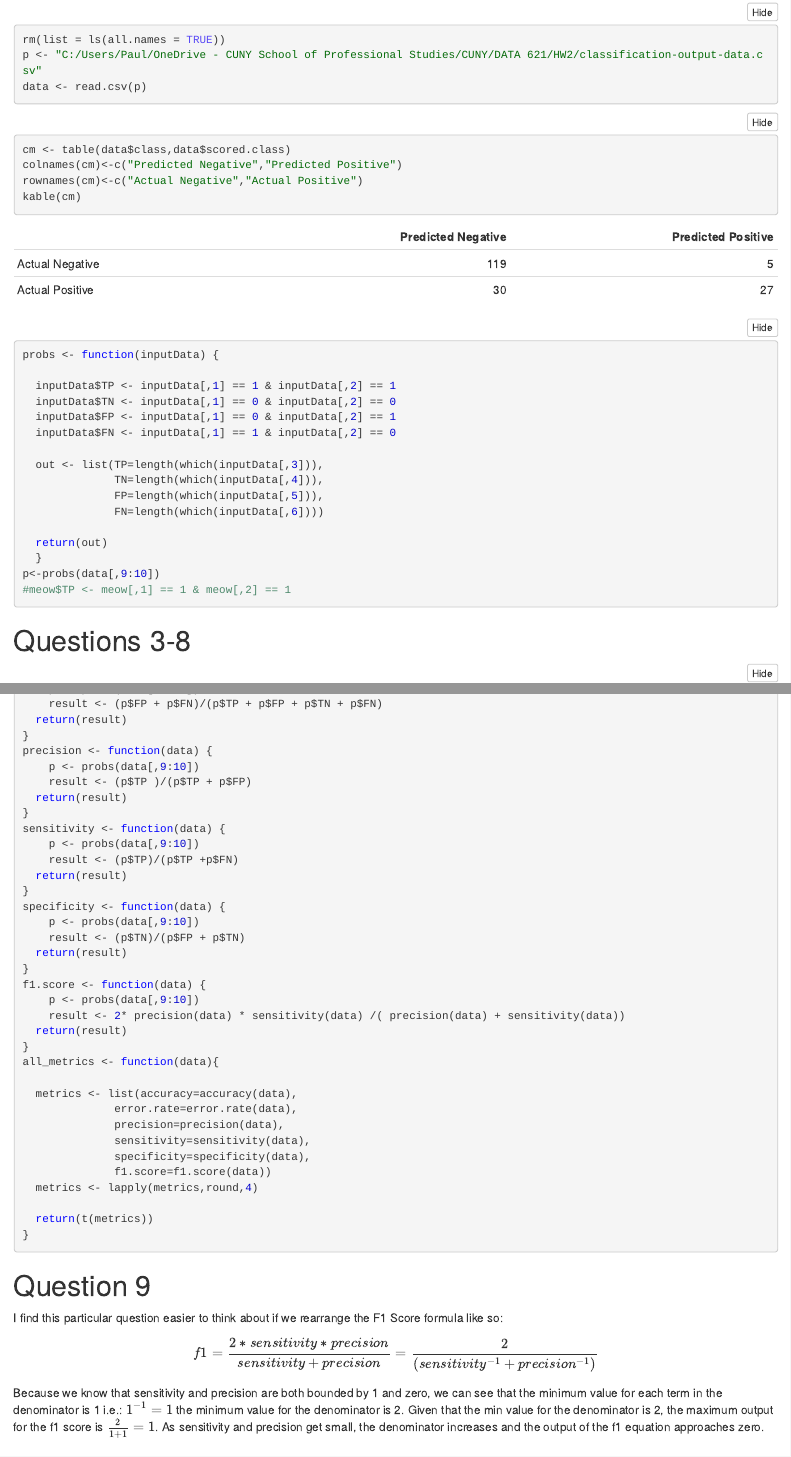
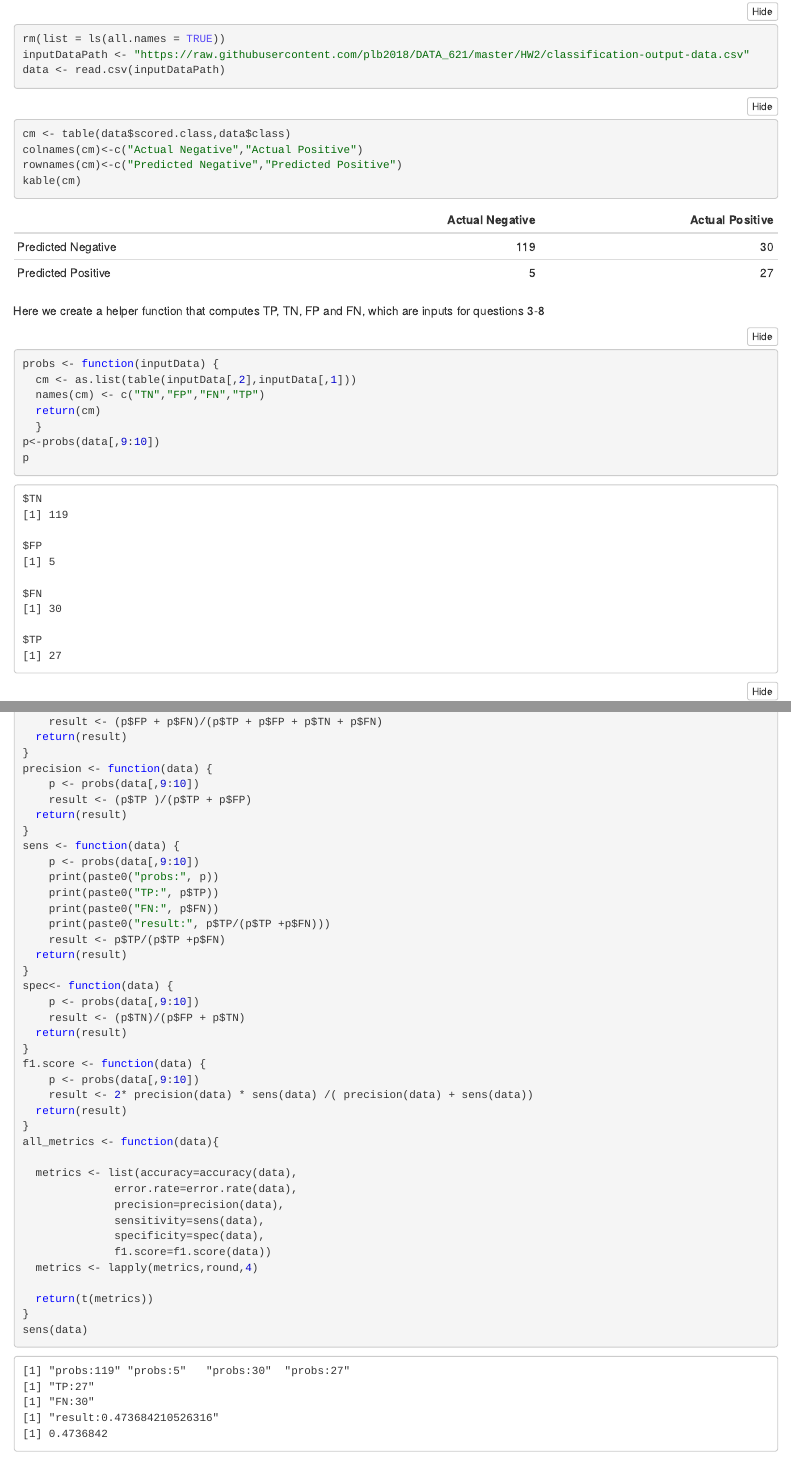
Before and after one commit to plb2018/DATA_621, an R Markdown document (HW2/HW2.rmd): the page in a window 1100 px wide, from 470 px down before the commit and from 340 px down after it, so that both start at the same text, and a second part further down, joined at a grey line. The pictures show the output file HW2/HW2.nb.html that the author committed with the source, opened offline.

Commit message:
hw2 progress

````diff
--- a/HW2/HW2.rmd
+++ b/HW2/HW2.rmd
@@ -15,38 +20,31 @@ library(caret)
 ```{r}
 rm(list = ls(all.names = TRUE))
 
-p <- "C:/Users/Paul/OneDrive - CUNY School of Professional Studies/CUNY/DATA 621/HW2/classification-output-data.csv"
+inputDataPath <- "https://raw.githubusercontent.com/plb2018/DATA_621/master/HW2/classification-output-data.csv"
 
-data <- read.csv(p)
+data <- read.csv(inputDataPath)
 ```
 
 ```{r}
-cm <- table(data$class,data$scored.class)
-colnames(cm)<-c("Predicted Negative","Predicted Positive")
-rownames(cm)<-c("Actual Negative","Actual Positive")
+cm <- table(data$scored.class,data$class)
+colnames(cm)<-c("Actual Negative","Actual Positive")
+rownames(cm)<-c("Predicted Negative","Predicted Positive")
 kable(cm)
 
 ```
 
+Here we create a helper function that computes TP, TN, FP and FN, which are inputs for questions 3-8
 
 ```{r}
 
 probs <- function(inputData) {
-
-  inputData$TP <- inputData[,1] == 1 & inputData[,2] == 1
-  inputData$TN <- inputData[,1] == 0 & inputData[,2] == 0
-  inputData$FP <- inputData[,1] == 0 & inputData[,2] == 1
-  inputData$FN <- inputData[,1] == 1 & inputData[,2] == 0
-
-  out <- list(TP=length(which(inputData[,3])),
-              TN=length(which(inputData[,4])),
-              FP=length(which(inputData[,5])),
-              FN=length(which(inputData[,6])))
-
-  return(out)
+  cm <- as.list(table(inputData[,2],inputData[,1]))
+  names(cm) <- c("TN","FP","FN","TP")
+  return(cm)
   }
 
 
 
 p<-probs(data[,9:10])
+p
 
@@ -78,13 +77,17 @@ precision <- function(data) {
   return(result)
 }
 
-sensitivity <- function(data) {
+sens <- function(data) {
     p <- probs(data[,9:10])
-    result <- (p$TP)/(p$TP +p$FN)
+    print(paste0("probs:", p))
+    print(paste0("TP:", p$TP))
+    print(paste0("FN:", p$FN))
+    print(paste0("result:", p$TP/(p$TP +p$FN)))
+    result <- p$TP/(p$TP +p$FN)
   return(result)
 }
 
-specificity <- function(data) {
+spec<- function(data) {
     p <- probs(data[,9:10])
     result <- (p$TN)/(p$FP + p$TN)
   return(result)
@@ -92,7 +95,7 @@ specificity <- function(data) {
 
 f1.score <- function(data) {
     p <- probs(data[,9:10])
-    result <- 2* precision(data) * sensitivity(data) /( precision(data) + sensitivity(data))
+    result <- 2* precision(data) * sens(data) /( precision(data) + sens(data))
   return(result)
 }
 
@@ -101,14 +104,17 @@ all_metrics <- function(data){
   metrics <- list(accuracy=accuracy(data),
               error.rate=error.rate(data),
               precision=precision(data),
-              sensitivity=sensitivity(data),
-              specificity=specificity(data),
+              sensitivity=sens(data),
+              specificity=spec(data),
               f1.score=f1.score(data))
 
   metrics <- lapply(metrics,round,4)
 
   return(t(metrics))
 }
+
+sens(data)
+spec(data)
 
 ```
 
````
Also changed, not shown: HW2/HW2.nb.html, HW2/HW2.rmd (63 more changed lines).
